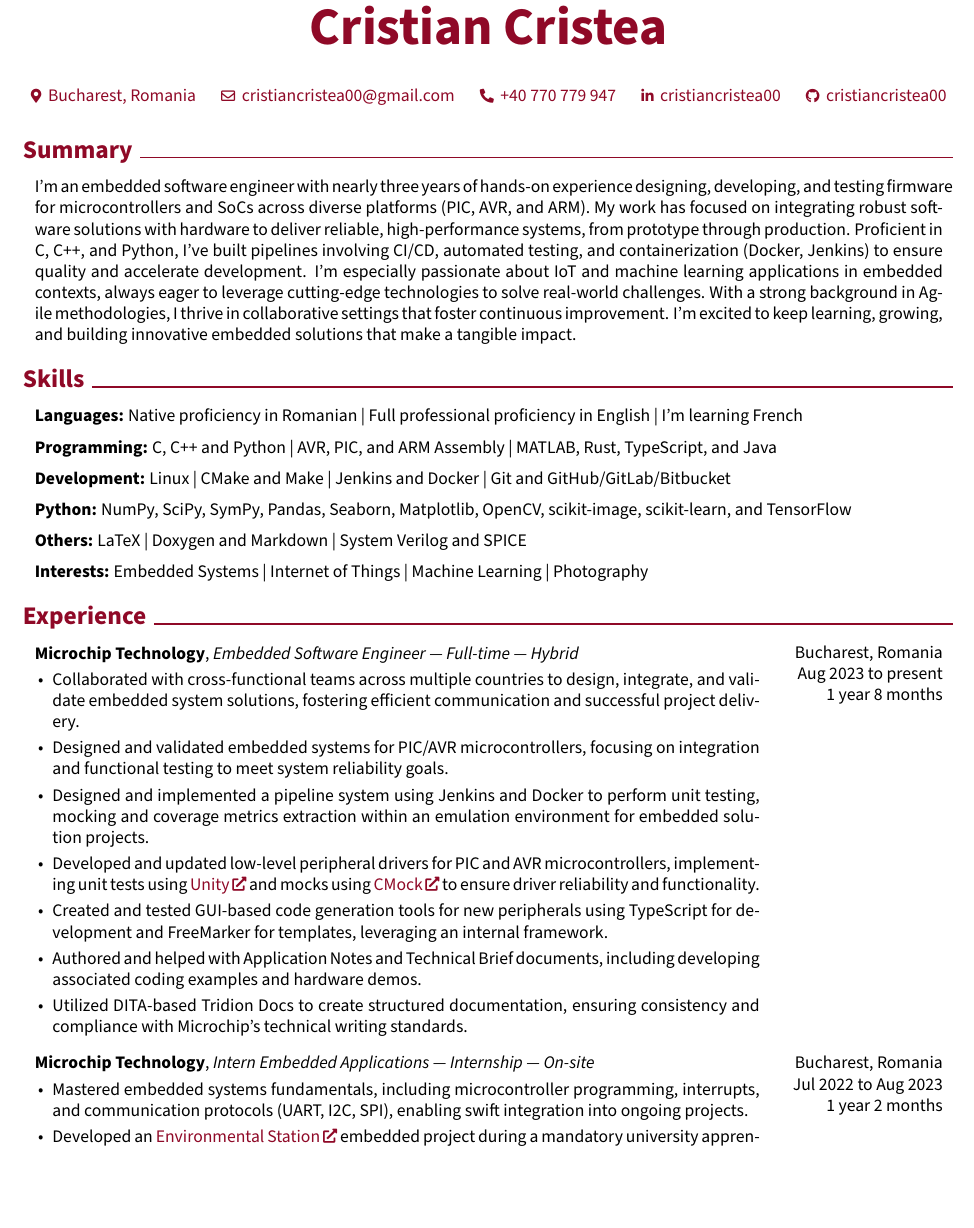
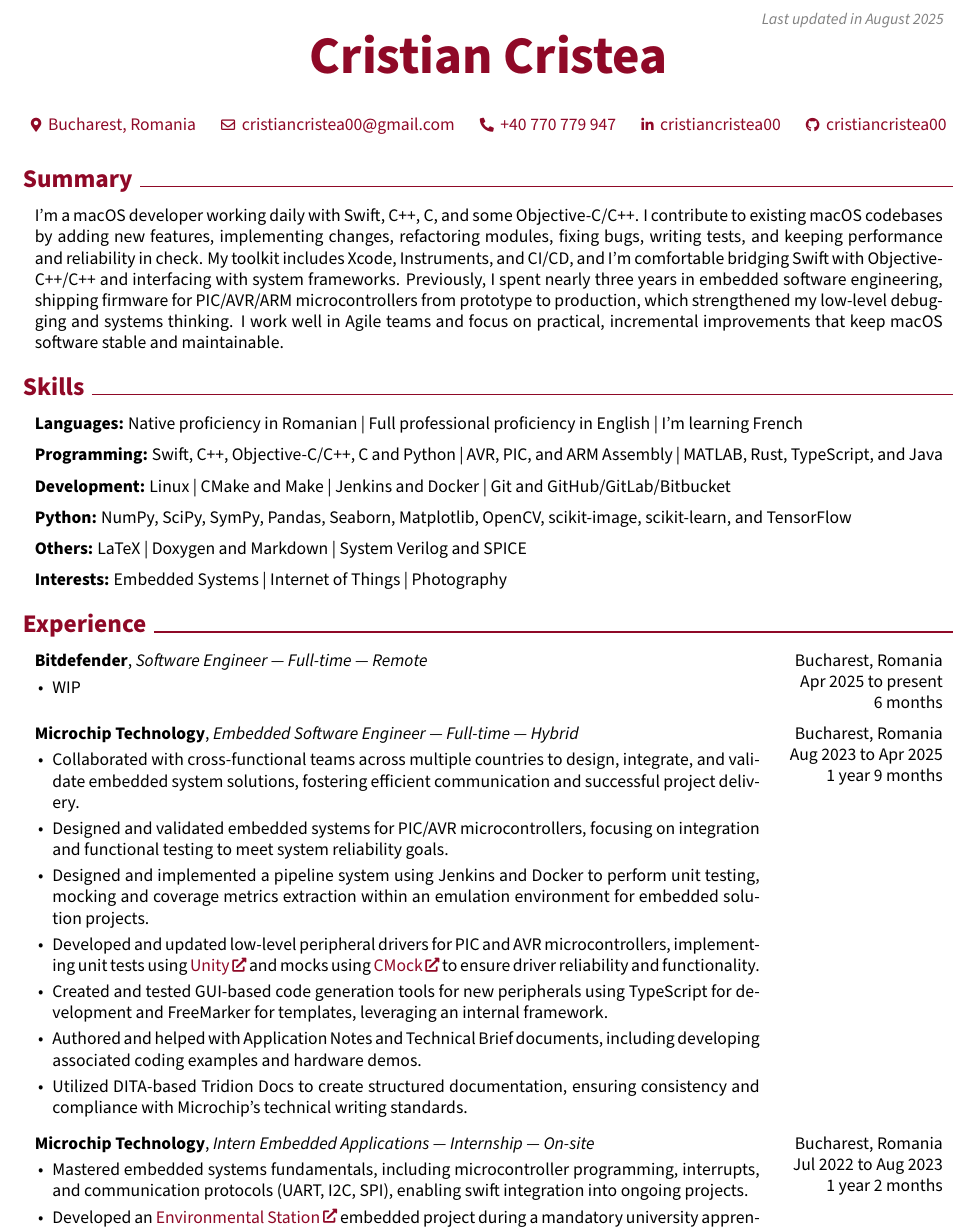
Before and after one commit to cristiancristea00/curriculum-vitae, a LaTeX CV (Cristian_Cristea_CV.tex): part of page 1 of 3, cut at the place of the change, the shorter picture padded with empty space. Compiled offline with pdfLaTeX.

Commit message:
Render the latest CV

```diff
--- a/Cristian_Cristea_CV.tex
+++ b/Cristian_Cristea_CV.tex
@@ -156,7 +156,7 @@
         \LenToUnit{\paperwidth-1.25 cm-0.2 cm+0.05cm},
         \LenToUnit{\paperheight-0.625 cm}
     ){\vtop{{\null}\makebox[0pt][c]{
-        \small\color{gray}\textit{Last updated in March 2025}\hspace{\widthof{Last updated in March 2025}}
+        \small\color{gray}\textit{Last updated in August 2025}\hspace{\widthof{Last updated in August 2025}}
     }}}%
   }%
 }%
@@ -212,7 +212,7 @@
 
 
         \begin{onecolentry}
-            I’m an embedded software engineer with nearly three years of hands-on experience designing, developing, and testing firmware for microcontrollers and SoCs across diverse platforms (PIC, AVR, and ARM). My work has focused on integrating robust software solutions with hardware to deliver reliable, high-performance systems, from prototype through production. Proficient in C, C++, and Python, I’ve built pipelines involving CI/CD, automated testing, and containerization (Docker, Jenkins) to ensure quality and accelerate development. I’m especially passionate about IoT and machine learning applications in embedded contexts, always eager to leverage cutting-edge technologies to solve real-world challenges. With a strong background in Agile methodologies, I thrive in collaborative settings that foster continuous improvement. I’m excited to keep learning, growing, and building innovative embedded solutions that make a tangible impact.
+            I’m a macOS developer working daily with Swift, C++, C, and some Objective-C/C++. I contribute to existing macOS codebases by adding new features, implementing changes, refactoring modules, fixing bugs, writing tests, and keeping performance and reliability in check. My toolkit includes Xcode, Instruments, and CI/CD, and I’m comfortable bridging Swift with Objective-C++/C++ and interfacing with system frameworks. Previously, I spent nearly three years in embedded software engineering, shipping firmware for PIC/AVR/ARM microcontrollers from prototype to production, which strengthened my low-level debugging and systems thinking. I work well in Agile teams and focus on practical, incremental improvements that keep macOS software stable and maintainable.
         \end{onecolentry}
 
 
@@ -229,7 +229,7 @@
         \vspace{0.2 cm}
 
         \begin{onecolentry}
-            \textbf{Programming:} C, C++ and Python | AVR, PIC, and ARM Assembly | MATLAB, Rust, TypeScript, and Java
+            \textbf{Programming:} Swift, C++, Objective-C/C++, C and Python | AVR, PIC, and ARM Assembly | MATLAB, Rust, TypeScript, and Java
         \end{onecolentry}
 
         \vspace{0.2 cm}
@@ -253,7 +253,7 @@
         \vspace{0.2 cm}
 
         \begin{onecolentry}
-            \textbf{Interests:} Embedded Systems | Internet of Things | Machine Learning | Photography
+            \textbf{Interests:} Embedded Systems | Internet of Things | Photography
         \end{onecolentry}
 
 
@@ -266,9 +266,25 @@
         \begin{twocolentry}{
             Bucharest, Romania
 
-        Aug 2023 to present
+        Apr 2025 to present
 
-        1 year 8 months
+        6 months
+        }
+            \textbf{Bitdefender}, \textit{Software Engineer — Full-time — Remote}
+            \begin{highlights}
+                \item WIP
+            \end{highlights}
+        \end{twocolentry}
+
+
+        \vspace{0.2 cm}
+
+        \begin{twocolentry}{
+            Bucharest, Romania
+
+        Aug 2023 to Apr 2025
+
+        1 year 9 months
         }
             \textbf{Microchip Technology}, \textit{Embedded Software Engineer — Full-time — Hybrid}
             \begin{highlights}
```
Also changed, not shown: Cristian_Cristea_CV.pdf, README.md.
